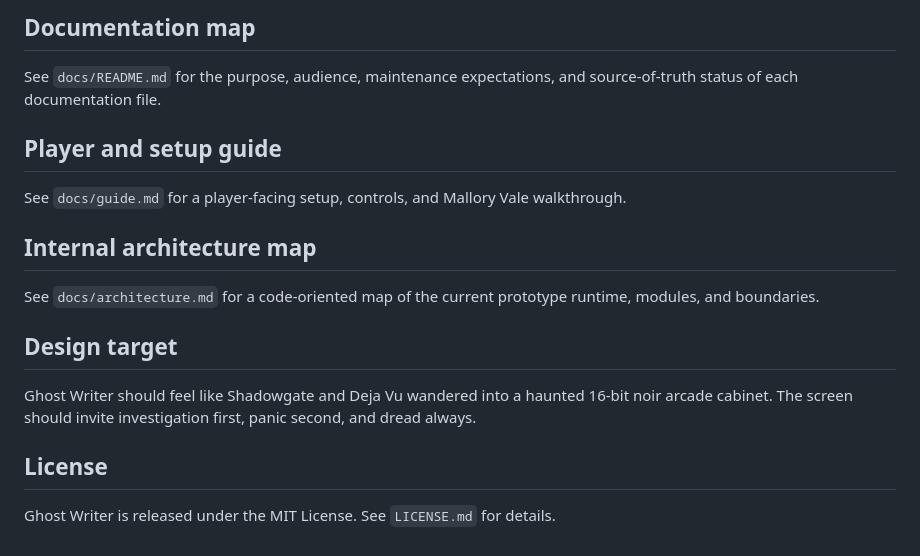
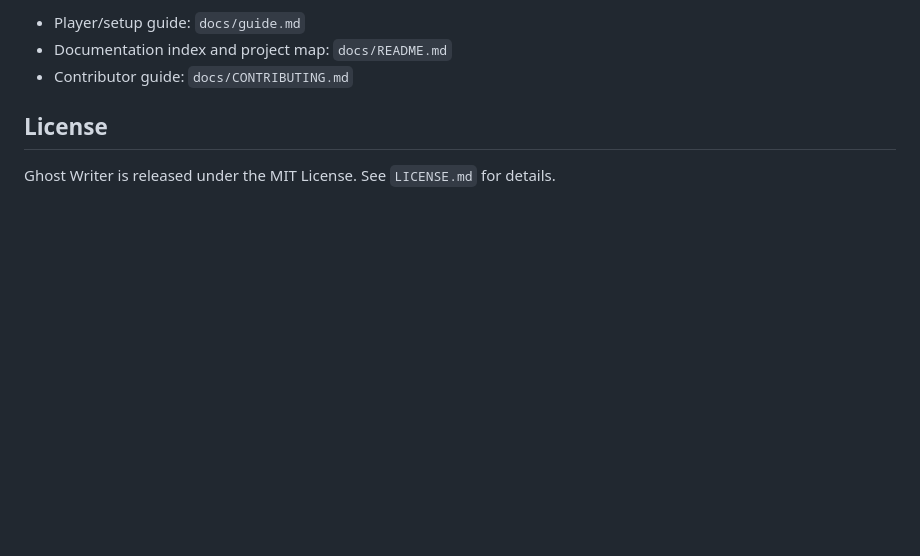
Before and after one commit to billybox1926-jpg/Ghost-Writer, a Markdown page: README.md, the part around one of its changes. GitHub-like rendering; blank space fills up the shorter version.

```diff
--- a/README.md
+++ b/README.md
@@ -131,18 +93,6 @@ npm run smoke:browser
-## Documentation map
-
-See `docs/README.md` for the purpose, audience, maintenance expectations, and source-of-truth status of each documentation file.
-
-## Player and setup guide
-
-See `docs/guide.md` for a player-facing setup, controls, and Mallory Vale walkthrough.
-
-## Internal architecture map
-
-See `docs/architecture.md` for a code-oriented map of the current prototype runtime, modules, and boundaries.
-
-## Design target
-
-Ghost Writer should feel like Shadowgate and Deja Vu wandered into a haunted 16-bit noir arcade cabinet. The screen should invite investigation first, panic second, and dread always.
+- Player/setup guide: `docs/guide.md`
+- Documentation index and project map: `docs/README.md`
+- Contributor guide: `docs/CONTRIBUTING.md`
 
 ## License
 
```
Also changed, not shown: other parts of README.md (+55 -93 lines).
